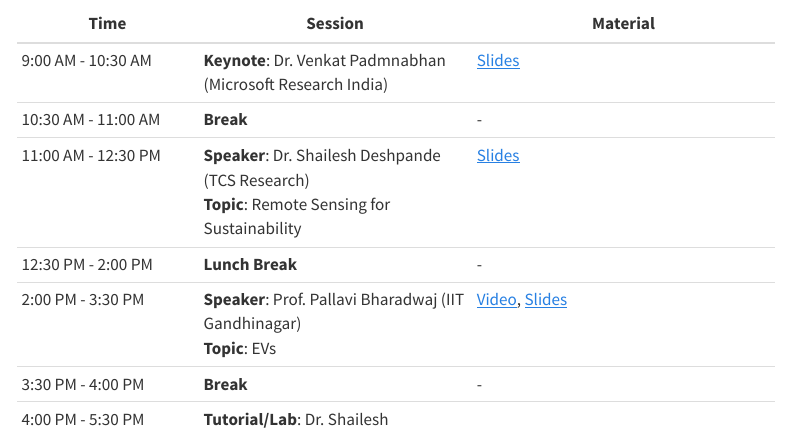
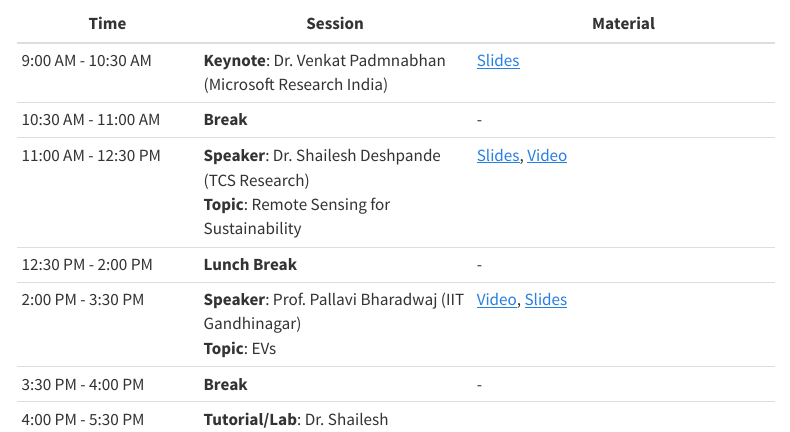
Before and after one commit to sustainability-lab/acm-summer-2025, a Quarto document (schedule.qmd): the page in a window 1100 px wide, from 860 px down. Rendered offline with R 4.5, knitr and Pandoc in place of Quarto, with nearby package versions; menus at the side of the page are left out.

Commit message:
added Dr. shailesh's talk

```diff
--- a/schedule.qmd
+++ b/schedule.qmd
@@ -29,7 +29,7 @@ title: ""
 |------|---------|----------|
 | 9:00 AM - 10:30 AM | **Keynote**: Dr. Venkat Padmnabhan (Microsoft Research India) | [Slides](slides/day2/perspectives%20on%20having%20impact%20through%20research.pdf) |
 | 10:30 AM - 11:00 AM | **Break** | - |
-| 11:00 AM - 12:30 PM | **Speaker**: Dr. Shailesh Deshpande (TCS Research)<br>**Topic**: Remote Sensing for Sustainability | [Slides](slides/day2/Remote%20sensing%20for%20sustainability_3june2025_IITGN_ShaileshDeshpande.pdf) |
+| 11:00 AM - 12:30 PM | **Speaker**: Dr. Shailesh Deshpande (TCS Research)<br>**Topic**: Remote Sensing for Sustainability | [Slides](slides/day2/Remote%20sensing%20for%20sustainability_3june2025_IITGN_ShaileshDeshpande.pdf), [Video](https://www.youtube.com/watch?v=dPEFpl9pKec&list=PLZ_buidQ2ipmfOZRKb999cGN1syNc_jnN&index=14&pp=iAQB) |
 | 12:30 PM - 2:00 PM | **Lunch Break** | - |
 | 2:00 PM - 3:30 PM | **Speaker**: Prof. Pallavi Bharadwaj (IIT Gandhinagar)<br>**Topic**: EVs |[Video](https://www.youtube.com/watch?v=df_5zNInhlM&list=PLZ_buidQ2ipmfOZRKb999cGN1syNc_jnN&index=4&pp=iAQB), [Slides](slides/day2/ACM%20Summer%20school%20Battery%20Performance%20Optimization%20Slides.pdf) |
 | 3:30 PM - 4:00 PM | **Break** | - |
```
